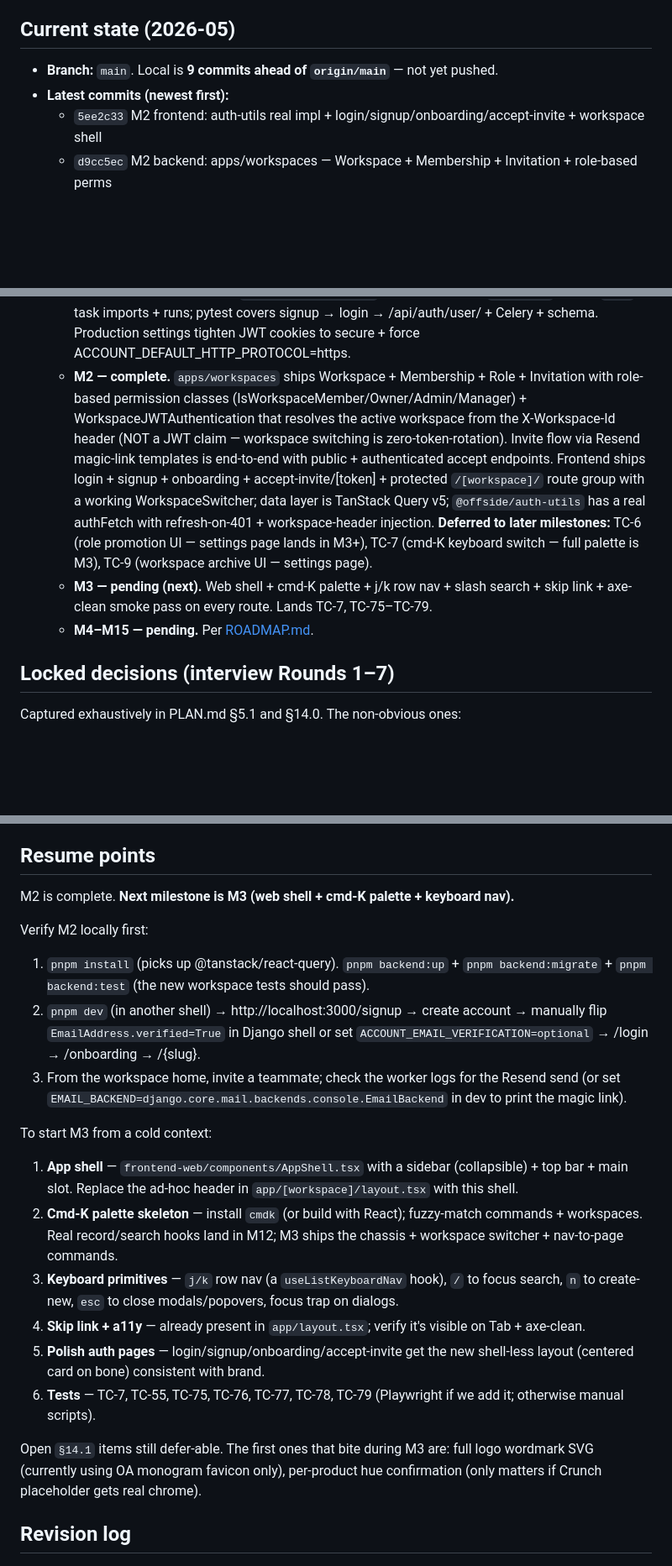
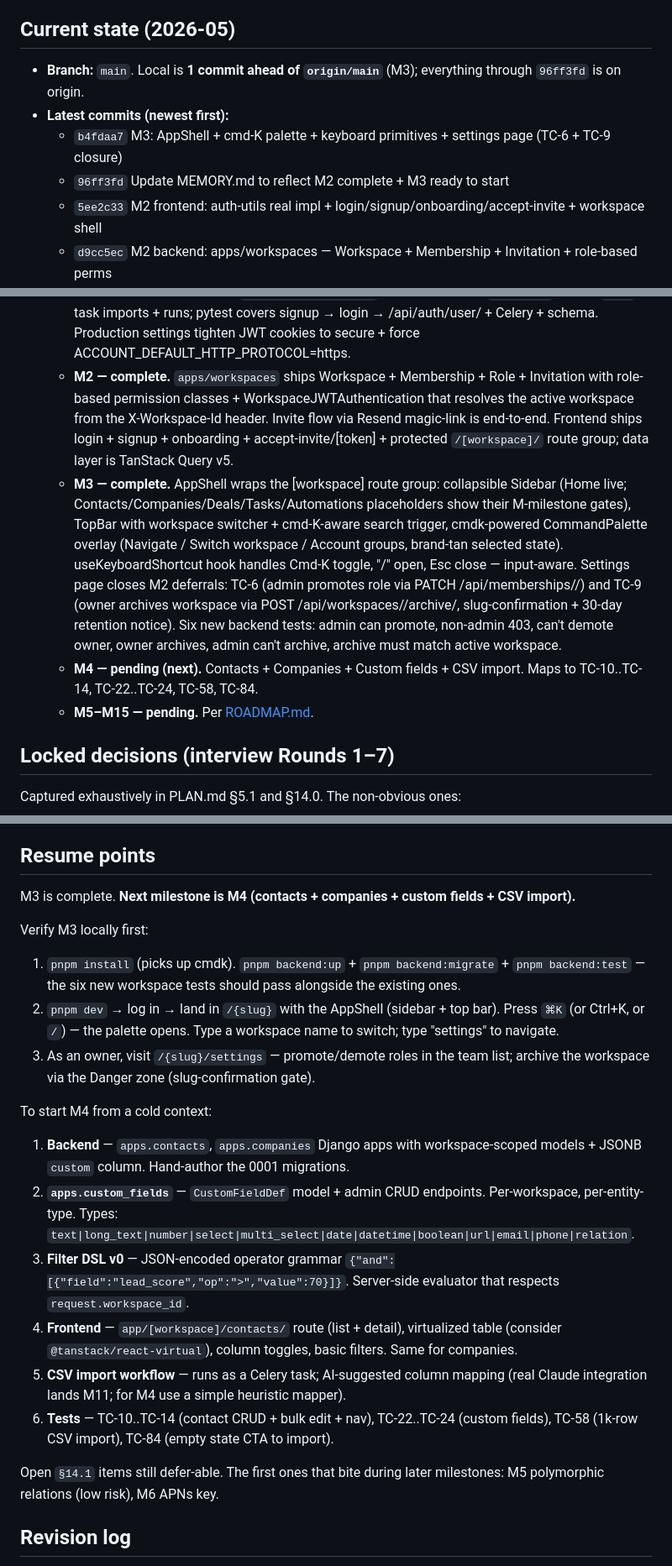
Before and after one commit to offsideAI/offside-labs-studio, a Markdown page: MEMORY.md, 3 parts joined by grey strips. Shown at 84% size. Drawn GitHub-style; blank space fills up the shorter version.

Commit message:
Update MEMORY.md to reflect M3 complete + M4 ready to start
Current-state lists eleven commits, marks M3 complete, points at M4
(contacts + companies + custom fields + CSV import) as next. Resume
points hand the next contributor a 6-step pickup guide for M4 (apps.
contacts/companies/custom_fields, JSONB custom column, filter DSL v0,
virtualized list, CSV import via Celery). Revision log gets four new
entries (M2 frontend, MEMORY commit before push, the push to origin,
and M3).

Co-Authored-By: Claude Opus 4.7 (1M context) <noreply@anthropic.com>

```diff
--- a/MEMORY.md
+++ b/MEMORY.md
@@ -4,8 +4,10 @@
 
 ## Current state (2026-05)
 
-- **Branch:** `main`. Local is **9 commits ahead of `origin/main`** — not yet pushed.
+- **Branch:** `main`. Local is **1 commit ahead of `origin/main`** (M3); everything through `96ff3fd` is on origin.
 - **Latest commits (newest first):**
+  - `b4fdaa7` M3: AppShell + cmd-K palette + keyboard primitives + settings page (TC-6 + TC-9 closure)
+  - `96ff3fd` Update MEMORY.md to reflect M2 complete + M3 ready to start
   - `5ee2c33` M2 frontend: auth-utils real impl + login/signup/onboarding/accept-invite + workspace shell
   - `d9cc5ec` M2 backend: apps/workspaces — Workspace + Membership + Invitation + role-based perms
   - `11b785f` Update MEMORY.md to reflect M1 complete + M2 ready to start
@@ -18,9 +20,10 @@
 - **Milestone status:**
   - **M0 — complete.** Repo skeleton resolves end-to-end: `pnpm install` resolves all workspaces, `pnpm dev` runs all four web apps (3000/3001/3002/3003), `pnpm backend:up` boots Django + Postgres + Redis + Celery worker + Beat via docker-compose, `pnpm ios:gen` generates a buildable Xcode project, GitHub Actions CI runs on push + PR.
   - **M1 — complete.** `apps/users` ships a custom email-based User with hand-authored 0001_initial migration; allauth + dj-rest-auth + SimpleJWT wired in JWT mode at `/api/auth/*`; `/api/schema/` serves OpenAPI publicly so `pnpm codegen:openapi` produces a typed `schema.ts`; Celery `ping` task imports + runs; pytest covers signup → login → /api/auth/user/ + Celery + schema. Production settings tighten JWT cookies to secure + force ACCOUNT_DEFAULT_HTTP_PROTOCOL=https.
-  - **M2 — complete.** `apps/workspaces` ships Workspace + Membership + Role + Invitation with role-based permission classes (IsWorkspaceMember/Owner/Admin/Manager) + WorkspaceJWTAuthentication that resolves the active workspace from the X-Workspace-Id header (NOT a JWT claim — workspace switching is zero-token-rotation). Invite flow via Resend magic-link templates is end-to-end with public + authenticated accept endpoints. Frontend ships login + signup + onboarding + accept-invite/[token] + protected `/[workspace]/` route group with a working WorkspaceSwitcher; data layer is TanStack Query v5; `@offside/auth-utils` has a real authFetch with refresh-on-401 + workspace-header injection. **Deferred to later milestones:** TC-6 (role promotion UI — settings page lands in M3+), TC-7 (cmd-K keyboard switch — full palette is M3), TC-9 (workspace archive UI — settings page).
-  - **M3 — pending (next).** Web shell + cmd-K palette + j/k row nav + slash search + skip link + axe-clean smoke pass on every route. Lands TC-7, TC-75–TC-79.
-  - **M4–M15 — pending.** Per [ROADMAP.md](./ROADMAP.md).
+  - **M2 — complete.** `apps/workspaces` ships Workspace + Membership + Role + Invitation with role-based permission classes + WorkspaceJWTAuthentication that resolves the active workspace from the X-Workspace-Id header. Invite flow via Resend magic-link is end-to-end. Frontend ships login + signup + onboarding + accept-invite/[token] + protected `/[workspace]/` route group; data layer is TanStack Query v5.
+  - **M3 — complete.** AppShell wraps the [workspace] route group: collapsible Sidebar (Home live; Contacts/Companies/Deals/Tasks/Automations placeholders show their M-milestone gates), TopBar with workspace switcher + cmd-K-aware search trigger, cmdk-powered CommandPalette overlay (Navigate / Switch workspace / Account groups, brand-tan selected state). useKeyboardShortcut hook handles Cmd-K toggle, "/" open, Esc close — input-aware. Settings page closes M2 deferrals: TC-6 (admin promotes role via PATCH /api/memberships/<id>/) and TC-9 (owner archives workspace via POST /api/workspaces/<id>/archive/, slug-confirmation + 30-day retention notice). Six new backend tests: admin can promote, non-admin 403, can't demote owner, owner archives, admin can't archive, archive must match active workspace.
+  - **M4 — pending (next).** Contacts + Companies + Custom fields + CSV import. Maps to TC-10..TC-14, TC-22..TC-24, TC-58, TC-84.
+  - **M5–M15 — pending.** Per [ROADMAP.md](./ROADMAP.md).
 
 ## Locked decisions (interview Rounds 1–7)
 
@@ -90,22 +93,22 @@ Located at `../radianceskincare-app/saucycart-com-backend-django/`. **Reference
 
 ## Resume points
 
-M2 is complete. **Next milestone is M3 (web shell + cmd-K palette + keyboard nav).**
+M3 is complete. **Next milestone is M4 (contacts + companies + custom fields + CSV import).**
 
-Verify M2 locally first:
-1. `pnpm install` (picks up @tanstack/react-query). `pnpm backend:up` + `pnpm backend:migrate` + `pnpm backend:test` (the new workspace tests should pass).
-2. `pnpm dev` (in another shell) → http://localhost:3000/signup → create account → manually flip `EmailAddress.verified=True` in Django shell or set `ACCOUNT_EMAIL_VERIFICATION=optional` → /login → /onboarding → /{slug}.
-3. From the workspace home, invite a teammate; check the worker logs for the Resend send (or set `EMAIL_BACKEND=django.core.mail.backends.console.EmailBackend` in dev to print the magic link).
+Verify M3 locally first:
+1. `pnpm install` (picks up cmdk). `pnpm backend:up` + `pnpm backend:migrate` + `pnpm backend:test` — the six new workspace tests should pass alongside the existing ones.
+2. `pnpm dev` → log in → land in `/{slug}` with the AppShell (sidebar + top bar). Press `⌘K` (or Ctrl+K, or `/`) — the palette opens. Type a workspace name to switch; type "settings" to navigate.
+3. As an owner, visit `/{slug}/settings` — promote/demote roles in the team list; archive the workspace via the Danger zone (slug-confirmation gate).
 
-To start M3 from a cold context:
-1. **App shell** — `frontend-web/components/AppShell.tsx` with a sidebar (collapsible) + top bar + main slot. Replace the ad-hoc header in `app/[workspace]/layout.tsx` with this shell.
-2. **Cmd-K palette skeleton** — install `cmdk` (or build with React); fuzzy-match commands + workspaces. Real record/search hooks land in M12; M3 ships the chassis + workspace switcher + nav-to-page commands.
-3. **Keyboard primitives** — `j/k` row nav (a `useListKeyboardNav` hook), `/` to focus search, `n` to create-new, `esc` to close modals/popovers, focus trap on dialogs.
-4. **Skip link + a11y** — already present in `app/layout.tsx`; verify it's visible on Tab + axe-clean.
-5. **Polish auth pages** — login/signup/onboarding/accept-invite get the new shell-less layout (centered card on bone) consistent with brand.
-6. **Tests** — TC-7, TC-55, TC-75, TC-76, TC-77, TC-78, TC-79 (Playwright if we add it; otherwise manual scripts).
+To start M4 from a cold context:
+1. **Backend** — `apps.contacts`, `apps.companies` Django apps with workspace-scoped models + JSONB `custom` column. Hand-author the 0001 migrations.
+2. **`apps.custom_fields`** — `CustomFieldDef` model + admin CRUD endpoints. Per-workspace, per-entity-type. Types: `text|long_text|number|select|multi_select|date|datetime|boolean|url|email|phone|relation`.
+3. **Filter DSL v0** — JSON-encoded operator grammar `{"and":[{"field":"lead_score","op":">","value":70}]}`. Server-side evaluator that respects `request.workspace_id`.
+4. **Frontend** — `app/[workspace]/contacts/` route (list + detail), virtualized table (consider `@tanstack/react-virtual`), column toggles, basic filters. Same for companies.
+5. **CSV import workflow** — runs as a Celery task; AI-suggested column mapping (real Claude integration lands M11; for M4 use a simple heuristic mapper).
+6. **Tests** — TC-10..TC-14 (contact CRUD + bulk edit + nav), TC-22..TC-24 (custom fields), TC-58 (1k-row CSV import), TC-84 (empty state CTA to import).
 
-Open `§14.1` items still defer-able. The first ones that bite during M3 are: full logo wordmark SVG (currently using OA monogram favicon only), per-product hue confirmation (only matters if Crunch placeholder gets real chrome).
+Open `§14.1` items still defer-able. The first ones that bite during later milestones: M5 polymorphic relations (low risk), M6 APNs key.
 
 ## Revision log
 
```
Also changed, not shown: other parts of MEMORY.md (+4 -1 lines).
